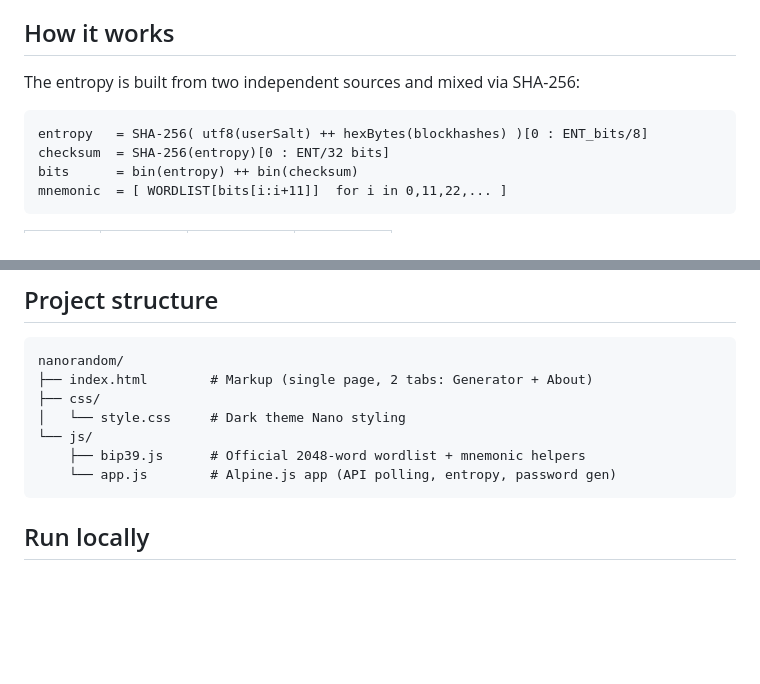
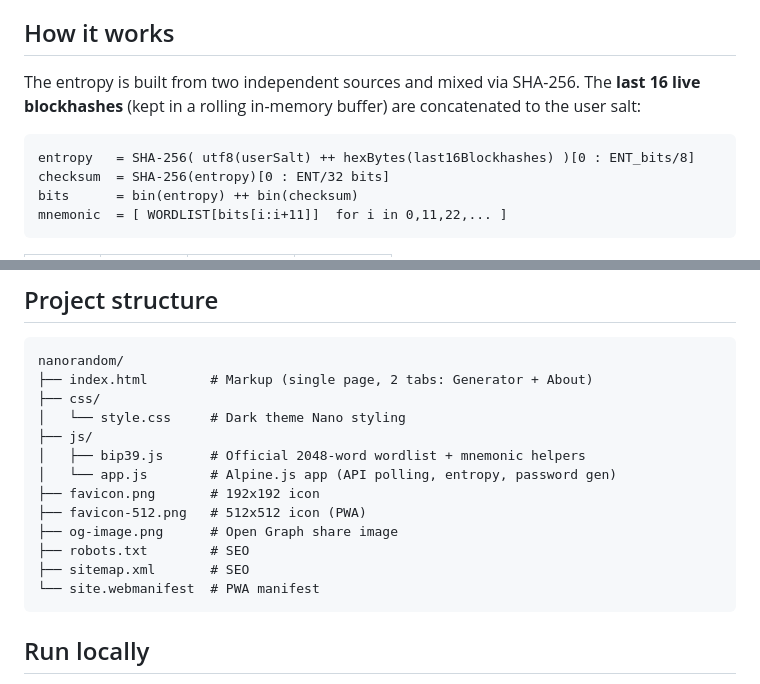
Before and after one commit to dungvn3000/nanorandom, a Markdown page: README.md, 2 parts joined by grey strips. Drawn GitHub-style; blank space fills up the shorter version.

Commit message:
Update README: match structure + clarify entropy formula

````diff
--- a/README.md
+++ b/README.md
@@ -30,10 +30,12 @@ No backend. No tracking. No data ever leaves your machine.
 
 ## How it works
 
-The entropy is built from two independent sources and mixed via SHA-256:
+The entropy is built from two independent sources and mixed via SHA-256. The
+**last 16 live blockhashes** (kept in a rolling in-memory buffer) are
+concatenated to the user salt:
 
 ```
-entropy   = SHA-256( utf8(userSalt) ++ hexBytes(blockhashes) )[0 : ENT_bits/8]
+entropy   = SHA-256( utf8(userSalt) ++ hexBytes(last16Blockhashes) )[0 : ENT_bits/8]
 checksum  = SHA-256(entropy)[0 : ENT/32 bits]
 bits      = bin(entropy) ++ bin(checksum)
 mnemonic  = [ WORDLIST[bits[i:i+11]]  for i in 0,11,22,... ]
@@ -70,9 +72,15 @@ nanorandom/
 ├── index.html        # Markup (single page, 2 tabs: Generator + About)
 ├── css/
 │   └── style.css     # Dark theme Nano styling
-└── js/
-    ├── bip39.js      # Official 2048-word wordlist + mnemonic helpers
-    └── app.js        # Alpine.js app (API polling, entropy, password gen)
+├── js/
+│   ├── bip39.js      # Official 2048-word wordlist + mnemonic helpers
+│   └── app.js        # Alpine.js app (API polling, entropy, password gen)
+├── favicon.png       # 192x192 icon
+├── favicon-512.png   # 512x512 icon (PWA)
+├── og-image.png      # Open Graph share image
+├── robots.txt        # SEO
+├── sitemap.xml       # SEO
+└── site.webmanifest  # PWA manifest
 ```
 
 ## Run locally
````
